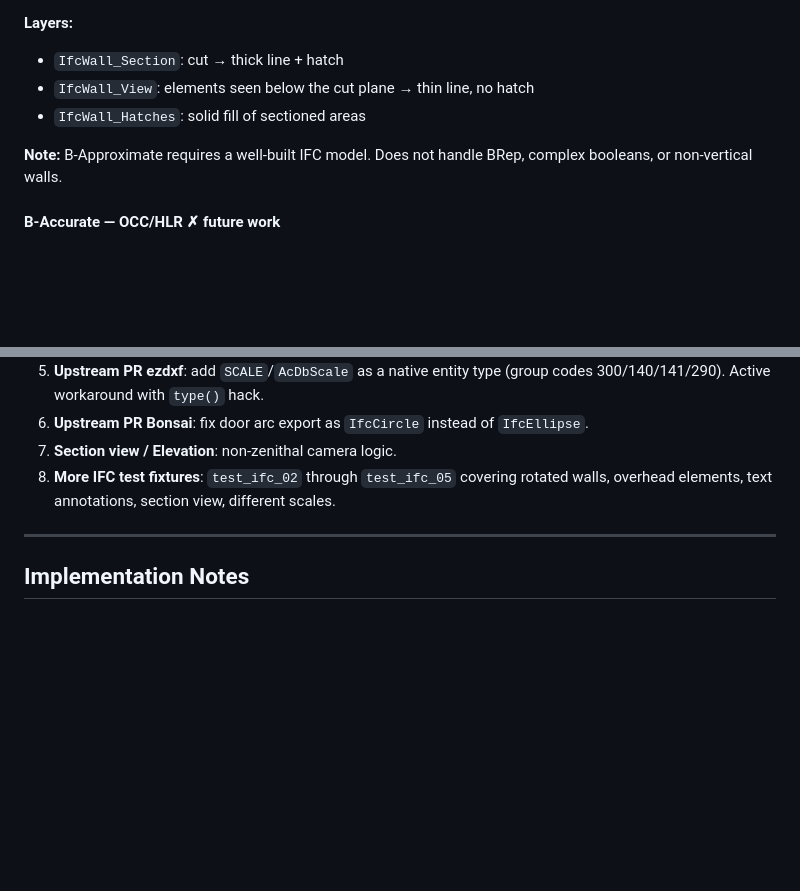
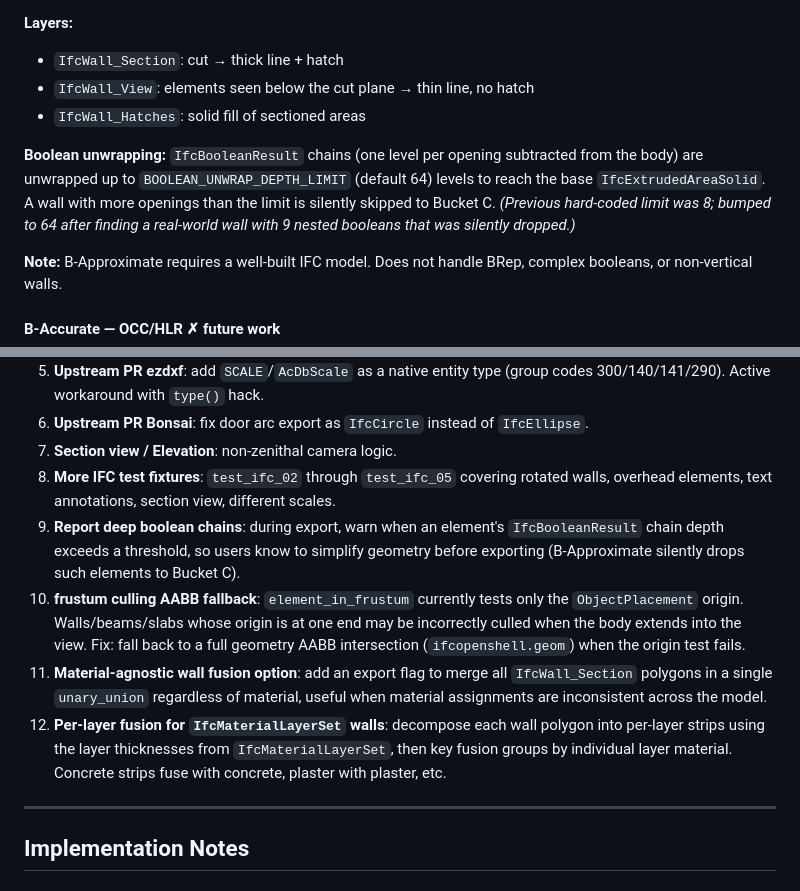
Before and after one commit to carlopav/bonsai_salad, a Markdown page: ifc_dxf/README.md, 2 parts joined by grey strips. GitHub-like rendering; blank space fills up the shorter version.

Commit message:
Update ifc_dxf README: document boolean depth fix and add roadmap items
- Document BOOLEAN_UNWRAP_DEPTH_LIMIT in B-Approximate section with
  context on the real-world case that triggered the bump (8 → 64)
- Add TODOs 9-12: deep boolean reporting, frustum AABB fallback,
  material-agnostic wall fusion, per-layer IfcMaterialLayerSet fusion

Co-Authored-By: Claude Sonnet 4.6 <noreply@anthropic.com>

```diff
--- a/ifc_dxf/README.md
+++ b/ifc_dxf/README.md
@@ -169,6 +169,8 @@ Used for elements with `IfcExtrudedAreaSolid` and an extractable 2D profile.
 - `IfcWall_View`: elements seen below the cut plane → thin line, no hatch
 - `IfcWall_Hatches`: solid fill of sectioned areas
 
+**Boolean unwrapping:** `IfcBooleanResult` chains (one level per opening subtracted from the body) are unwrapped up to `BOOLEAN_UNWRAP_DEPTH_LIMIT` (default 64) levels to reach the base `IfcExtrudedAreaSolid`. A wall with more openings than the limit is silently skipped to Bucket C. *(Previous hard-coded limit was 8; bumped to 64 after finding a real-world wall with 9 nested booleans that was silently dropped.)*
+
 **Note:** B-Approximate requires a well-built IFC model. Does not handle BRep, complex booleans, or non-vertical walls.
 
 #### B-Accurate — OCC/HLR ✗ future work
@@ -285,6 +287,10 @@ In Blender (via operator), ifc_dxf reads the filtered element list from Bonsai v
 6. **Upstream PR Bonsai**: fix door arc export as `IfcCircle` instead of `IfcEllipse`.
 7. **Section view / Elevation**: non-zenithal camera logic.
 8. **More IFC test fixtures**: `test_ifc_02` through `test_ifc_05` covering rotated walls, overhead elements, text annotations, section view, different scales.
+9. **Report deep boolean chains**: during export, warn when an element's `IfcBooleanResult` chain depth exceeds a threshold, so users know to simplify geometry before exporting (B-Approximate silently drops such elements to Bucket C).
+10. **frustum culling AABB fallback**: `element_in_frustum` currently tests only the `ObjectPlacement` origin. Walls/beams/slabs whose origin is at one end may be incorrectly culled when the body extends into the view. Fix: fall back to a full geometry AABB intersection (`ifcopenshell.geom`) when the origin test fails.
+11. **Material-agnostic wall fusion option**: add an export flag to merge all `IfcWall_Section` polygons in a single `unary_union` regardless of material, useful when material assignments are inconsistent across the model.
+12. **Per-layer fusion for `IfcMaterialLayerSet` walls**: decompose each wall polygon into per-layer strips using the layer thicknesses from `IfcMaterialLayerSet`, then key fusion groups by individual layer material. Concrete strips fuse with concrete, plaster with plaster, etc.
 
 ---
 
```
